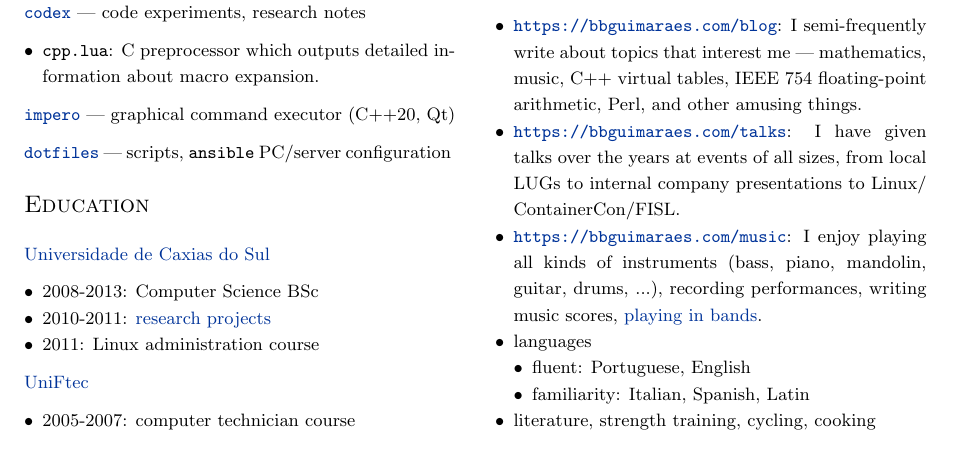
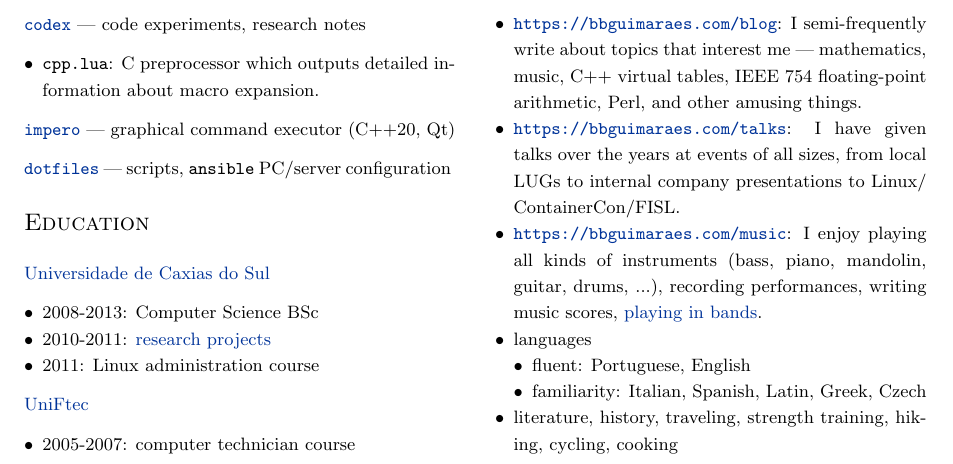
Before and after one commit to bbguimaraes/cv, a LaTeX CV (cv.tex, which reads others.tex): part of the page, cut so that both start at the same text. Compiled offline with pdfLaTeX.

Commit message:
Add languages, activities

```diff
--- a/others.tex
+++ b/others.tex
@@ -18,7 +18,9 @@
         languages
         \begin{itemize}
             \item fluent: Portuguese, English
-            \item familiarity: Italian, Spanish, Latin
+            \item familiarity: Italian, Spanish, Latin, Greek, Czech
         \end{itemize}
-    \item literature, strength training, cycling, cooking
+    \item
+        literature, history, traveling, strength training, hiking, cycling,
+        cooking
 \end{itemize}
```
